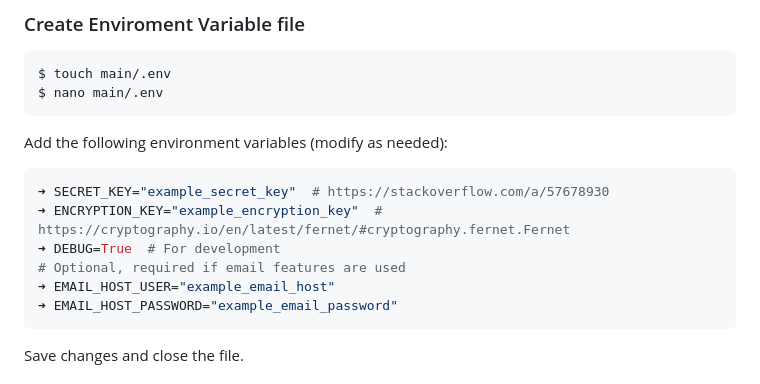
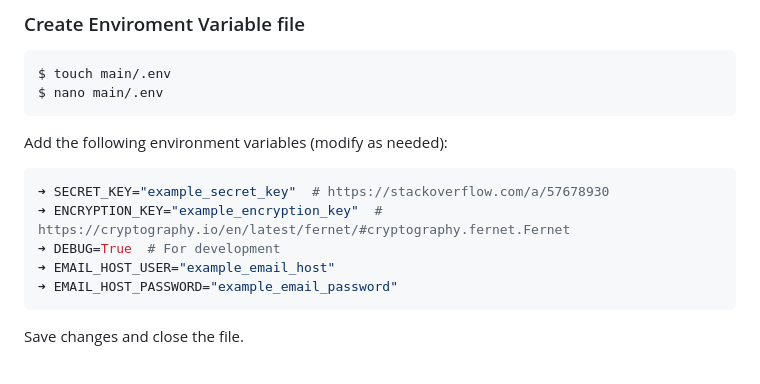
Before and after one commit to KafetzisThomas/PassManagerWeb, a Markdown page: README.md, the part around the change. Rendered like a GitHub page.

Commit message:
Fix typo [README]

````diff
--- a/README.md
+++ b/README.md
@@ -58,7 +58,6 @@ Add the following environment variables (modify as needed):
 ➜ SECRET_KEY="example_secret_key"  # https://stackoverflow.com/a/57678930
 ➜ ENCRYPTION_KEY="example_encryption_key"  # https://cryptography.io/en/latest/fernet/#cryptography.fernet.Fernet
 ➜ DEBUG=True  # For development
-# Optional, required if email features are used
 ➜ EMAIL_HOST_USER="example_email_host"
 ➜ EMAIL_HOST_PASSWORD="example_email_password"
 ```
````
